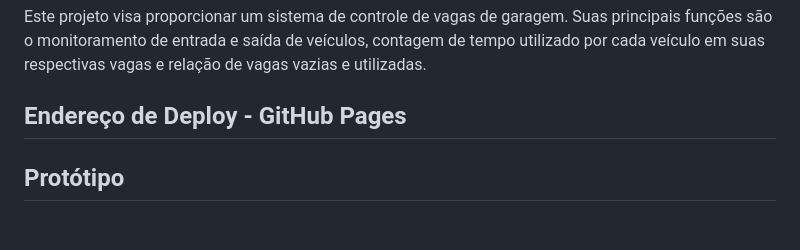
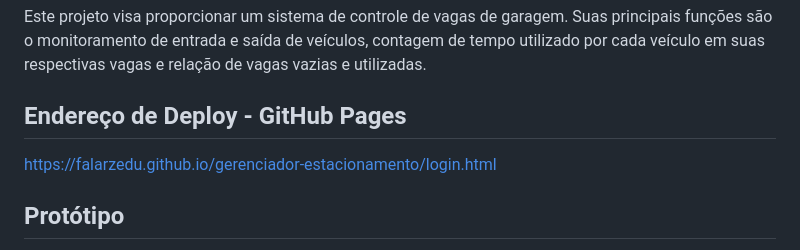
Before and after one commit to FalarzEdu/gerenciador-estacionamento, a Markdown page: README.md, the part around the change. GitHub-like rendering; blank space fills up the shorter version.

Commit message:
Inserção do link do Github pages

```diff
--- a/README.md
+++ b/README.md
@@ -3,6 +3,8 @@
 Este projeto visa proporcionar um sistema de controle de vagas de garagem. Suas principais funções são o monitoramento de entrada e saída de veículos, contagem de tempo utilizado por cada veículo em suas respectivas vagas e relação de vagas vazias e utilizadas.
 
 ## Endereço de Deploy - GitHub Pages
+
+https://falarzedu.github.io/gerenciador-estacionamento/login.html
 
 ## Protótipo
 
```
